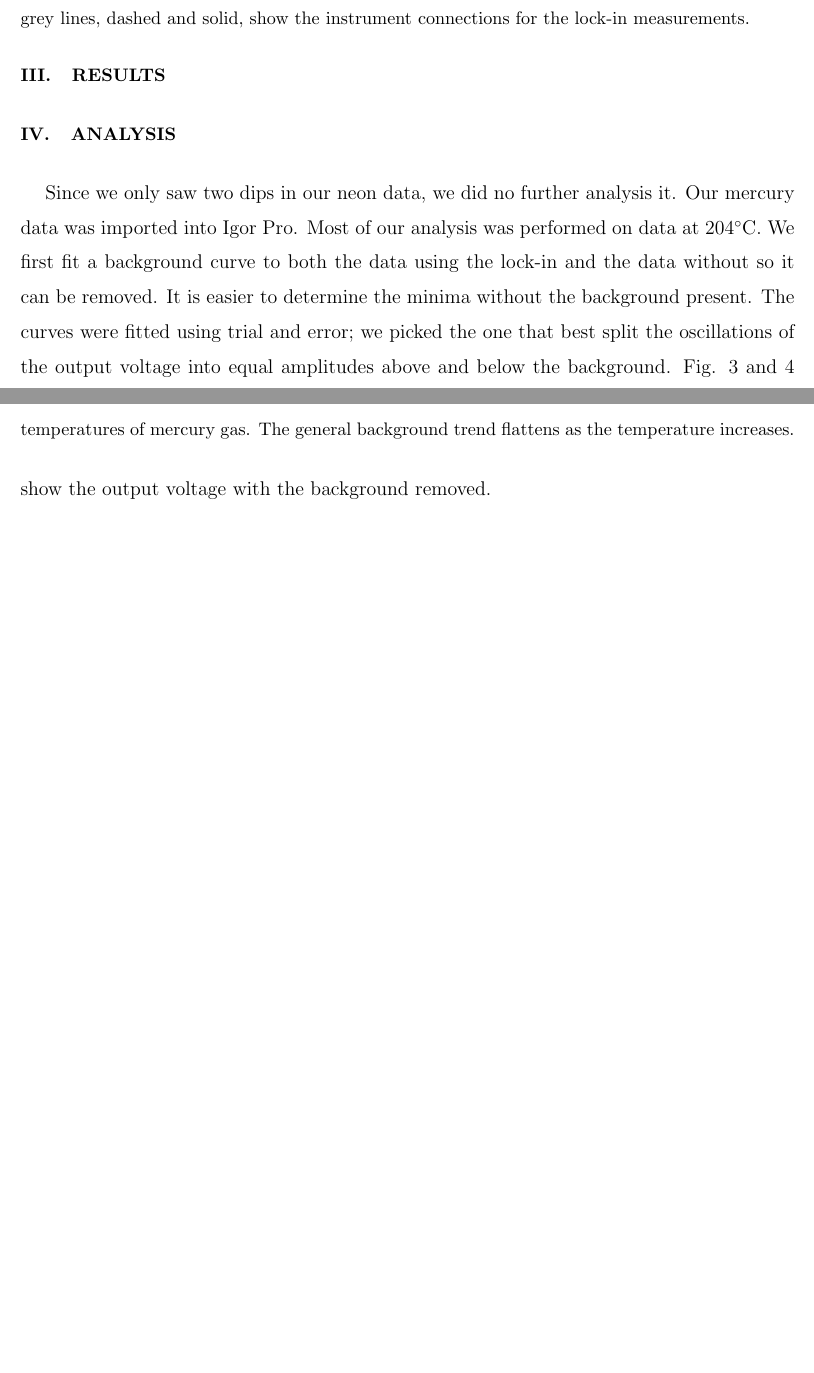
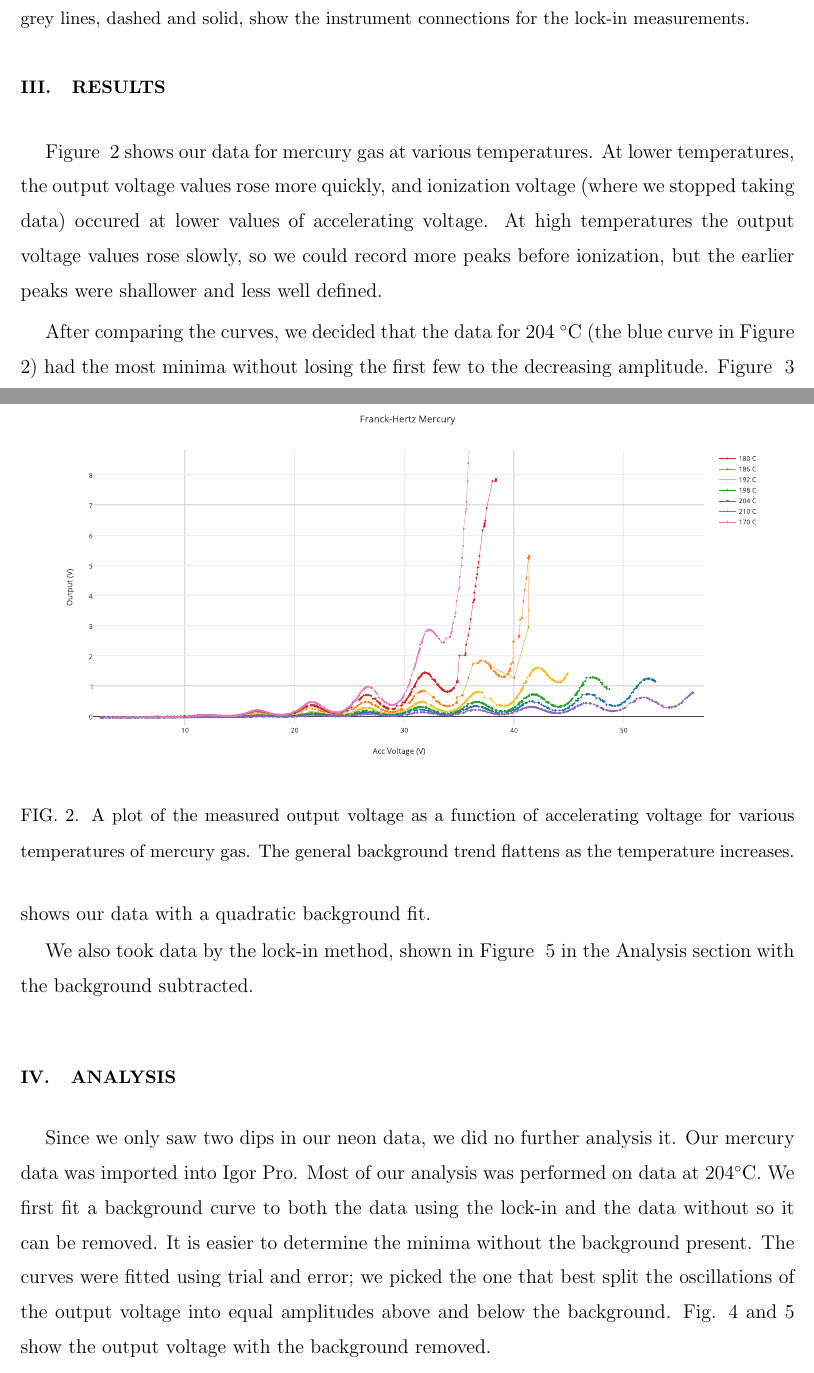
Before and after one commit to e5mulder/Franck_Hertz_Lab, a LaTeX paper (Franck_Hertz.tex): two parts of pages 4 and 5 of 7 before the commit and two parts of pages 4 and 5 of 8 after it, joined at a grey line, cut so that both start at the same text, the shorter picture padded with empty space. The pictures show the PDF file Franck_Hertz.pdf that the author committed with the source.

Commit message:
results
I'm not sure what else to add...

```diff
--- a/Franck_Hertz.tex
+++ b/Franck_Hertz.tex
@@ -101,7 +101,7 @@ Therefore we used the minima spacing from both the direct data and the lock-in d
 
 Figure ~\ref{alltemps} shows our data for mercury gas at various temperatures.
 At lower temperatures, the output voltage values rose more quickly, and ionization voltage (where we stopped taking data) occured at lower values of accelerating voltage.
-At high temperatures the output voltage values rose slowly, so we could record more peaks before ionization, but the earlier peaks were shallower and less defined.
+At high temperatures the output voltage values rose slowly, so we could record more peaks before ionization, but the earlier peaks were shallower and less well defined.
 
 \begin{figure}[h!]
 \centering
@@ -111,10 +111,16 @@ At high temperatures the output voltage values rose slowly, so we could record m
 \end{figure}
 
 
+After comparing the curves, we decided that the data for 204 \degree C (the blue curve in Figure ~\ref{alltemps}) had the most minima without losing the first few to the decreasing amplitude. Figure ~\ref{204CbackFit} shows our data with a quadratic background fit.
 
+\begin{figure}[h!]
+\centering
+\includegraphics[width=6in]{204C_backFit.pdf}
+\caption{A plot of the measured output voltage as a function of accelerating voltage for mercury gas at 204 \degree C. The general background trend is shown as a quadratic fit to the whole dataset.}
+\label{204CbackFit}
+\end{figure}
 
-
-
+We also took data by the lock-in method, shown in Figure ~\ref{nobacklock} in the Analysis section with the background subtracted.
 
 
 
```
Also changed, not shown: Franck_Hertz.pdf, 3 other files.
